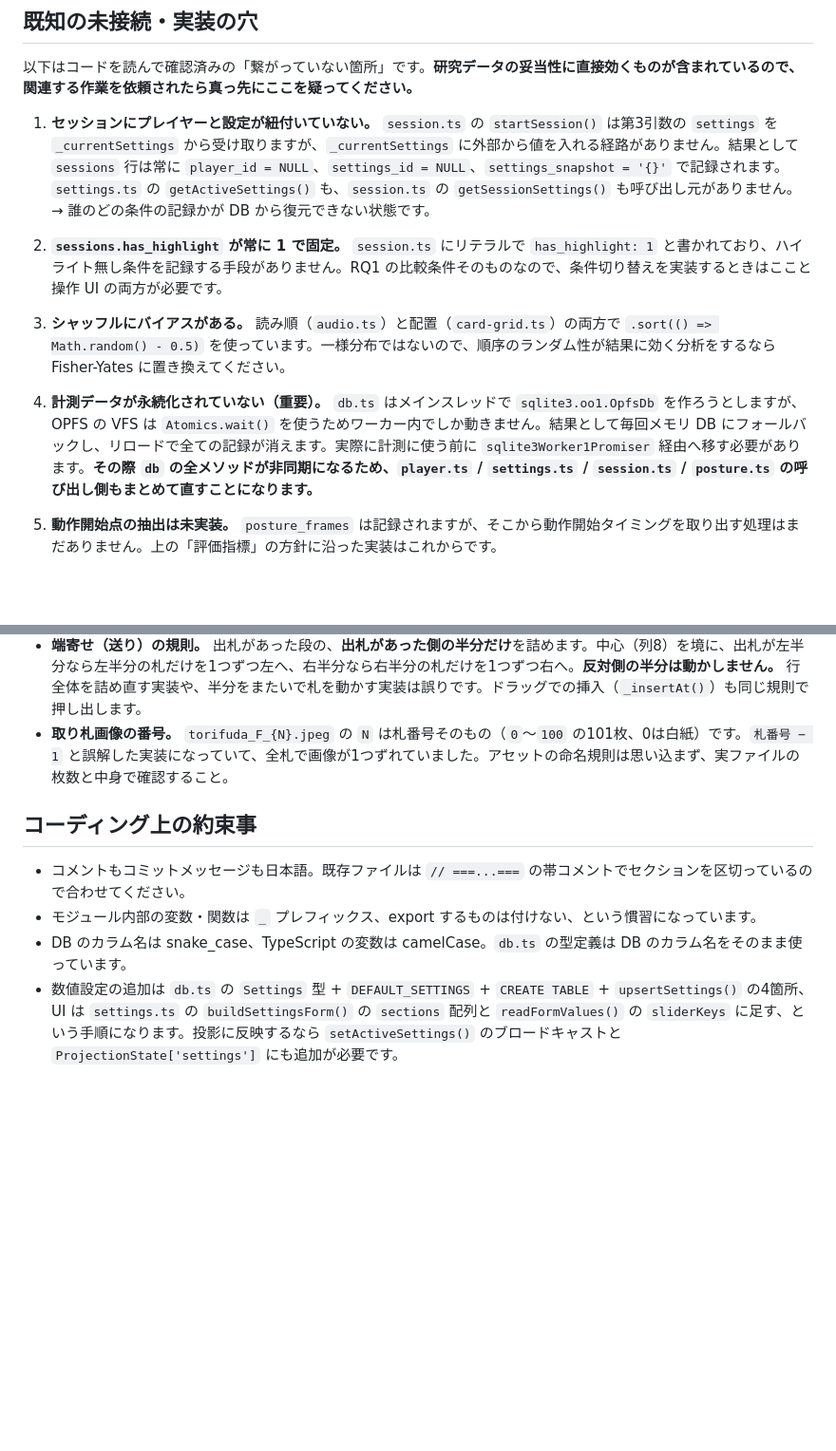
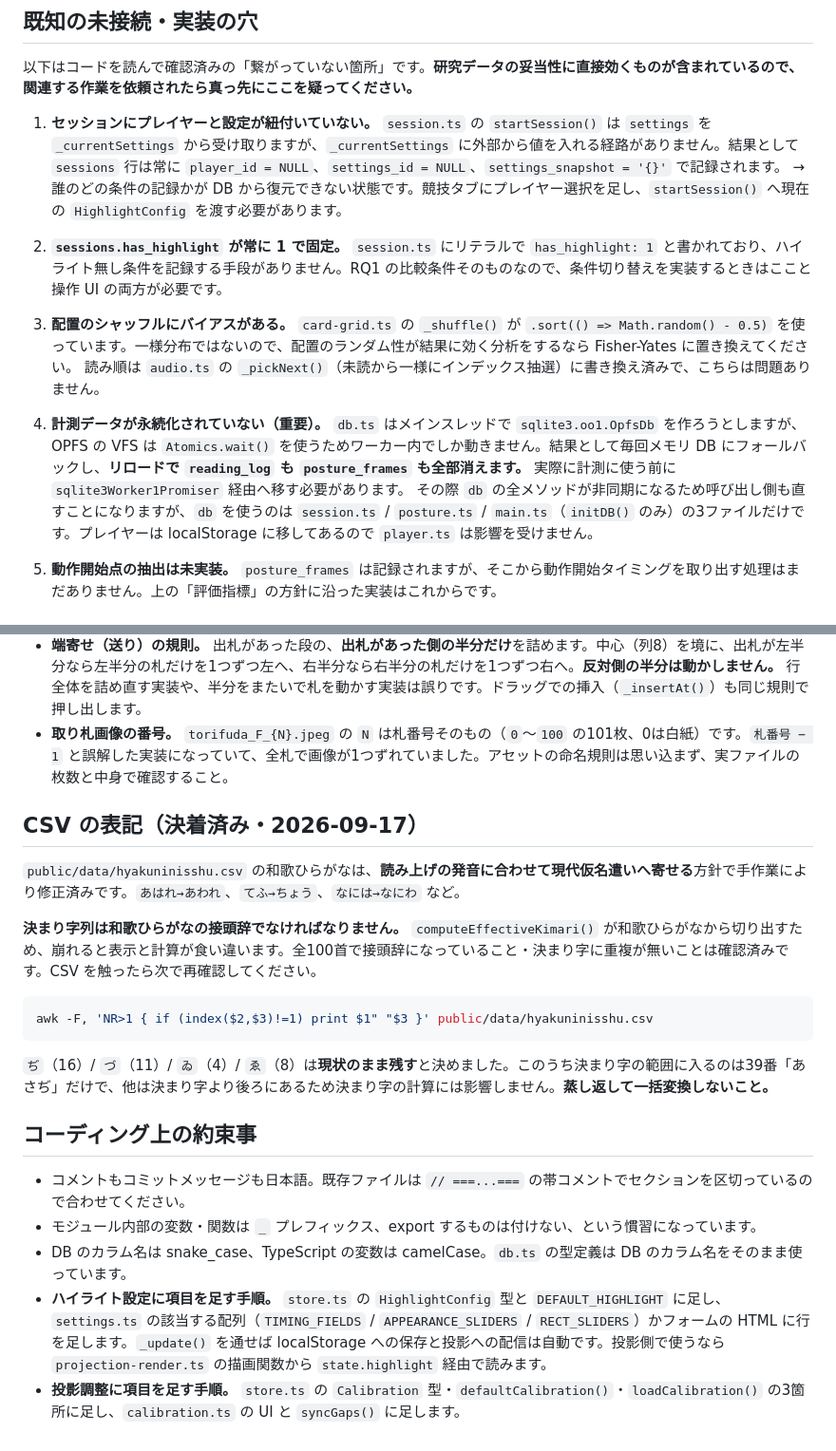
Before and after one commit to kitakawauso/hotarubi, a Markdown page: CLAUDE.md, 2 parts joined by grey strips. Shown at 95% size. GitHub-like rendering; blank space fills up the shorter version.

````diff
--- a/CLAUDE.md
+++ b/CLAUDE.md
@@ -166,17 +210,19 @@ audio.ts (ステートマシン)
 以下はコードを読んで確認済みの「繋がっていない箇所」です。**研究データの妥当性に直接効くものが含まれているので、関連する作業を依頼されたら真っ先にここを疑ってください。**
 
 1. **セッションにプレイヤーと設定が紐付いていない。**
-   `session.ts` の `startSession()` は第3引数の `settings` を `_currentSettings` から受け取りますが、`_currentSettings` に外部から値を入れる経路がありません。結果として `sessions` 行は常に `player_id = NULL`、`settings_id = NULL`、`settings_snapshot = '{}'` で記録されます。`settings.ts` の `getActiveSettings()` も、`session.ts` の `getSessionSettings()` も呼び出し元がありません。
-   → 誰のどの条件の記録かが DB から復元できない状態です。
+   `session.ts` の `startSession()` は `settings` を `_currentSettings` から受け取りますが、`_currentSettings` に外部から値を入れる経路がありません。結果として `sessions` 行は常に `player_id = NULL`、`settings_id = NULL`、`settings_snapshot = '{}'` で記録されます。
+   → 誰のどの条件の記録かが DB から復元できない状態です。競技タブにプレイヤー選択を足し、`startSession()` へ現在の `HighlightConfig` を渡す必要があります。
 
 2. **`sessions.has_highlight` が常に 1 で固定。**
    `session.ts` にリテラルで `has_highlight: 1` と書かれており、ハイライト無し条件を記録する手段がありません。RQ1 の比較条件そのものなので、条件切り替えを実装するときはここと操作 UI の両方が必要です。
 
-3. **シャッフルにバイアスがある。**
-   読み順（`audio.ts`）と配置（`card-grid.ts`）の両方で `.sort(() => Math.random() - 0.5)` を使っています。一様分布ではないので、順序のランダム性が結果に効く分析をするなら Fisher-Yates に置き換えてください。
+3. **配置のシャッフルにバイアスがある。**
+   `card-grid.ts` の `_shuffle()` が `.sort(() => Math.random() - 0.5)` を使っています。一様分布ではないので、配置のランダム性が結果に効く分析をするなら Fisher-Yates に置き換えてください。
+   読み順は `audio.ts` の `_pickNext()`（未読から一様にインデックス抽選）に書き換え済みで、こちらは問題ありません。
 
 4. **計測データが永続化されていない（重要）。**
-   `db.ts` はメインスレッドで `sqlite3.oo1.OpfsDb` を作ろうとしますが、OPFS の VFS は `Atomics.wait()` を使うためワーカー内でしか動きません。結果として毎回メモリ DB にフォールバックし、リロードで全ての記録が消えます。実際に計測に使う前に `sqlite3Worker1Promiser` 経由へ移す必要があります。**その際 `db` の全メソッドが非同期になるため、`player.ts` / `settings.ts` / `session.ts` / `posture.ts` の呼び出し側もまとめて直すことになります。**
+   `db.ts` はメインスレッドで `sqlite3.oo1.OpfsDb` を作ろうとしますが、OPFS の VFS は `Atomics.wait()` を使うためワーカー内でしか動きません。結果として毎回メモリ DB にフォールバックし、**リロードで `reading_log` も `posture_frames` も全部消えます。** 実際に計測に使う前に `sqlite3Worker1Promiser` 経由へ移す必要があります。
+   その際 `db` の全メソッドが非同期になるため呼び出し側も直すことになりますが、`db` を使うのは `session.ts` / `posture.ts` / `main.ts`（`initDB()` のみ）の3ファイルだけです。プレイヤーは localStorage に移してあるので `player.ts` は影響を受けません。
 
 5. **動作開始点の抽出は未実装。**
    `posture_frames` は記録されますが、そこから動作開始タイミングを取り出す処理はまだありません。上の「評価指標」の方針に沿った実装はこれからです。
@@ -191,9 +237,22 @@ audio.ts (ステートマシン)
 - **端寄せ（送り）の規則。** 出札があった段の、**出札があった側の半分だけ**を詰めます。中心（列8）を境に、出札が左半分なら左半分の札だけを1つずつ左へ、右半分なら右半分の札だけを1つずつ右へ。**反対側の半分は動かしません。** 行全体を詰め直す実装や、半分をまたいで札を動かす実装は誤りです。ドラッグでの挿入（`_insertAt()`）も同じ規則で押し出します。
 - **取り札画像の番号。** `torifuda_F_{N}.jpeg` の `N` は札番号そのもの（`0`〜`100` の101枚、0は白紙）です。`札番号 − 1` と誤解した実装になっていて、全札で画像が1つずれていました。アセットの命名規則は思い込まず、実ファイルの枚数と中身で確認すること。
 
+## CSV の表記（決着済み・2026-09-17）
+
+`public/data/hyakuninisshu.csv` の和歌ひらがなは、**読み上げの発音に合わせて現代仮名遣いへ寄せる**方針で手作業により修正済みです。`あはれ→あわれ`、`てふ→ちょう`、`なには→なにわ` など。
+
+**決まり字列は和歌ひらがなの接頭辞でなければなりません。** `computeEffectiveKimari()` が和歌ひらがなから切り出すため、崩れると表示と計算が食い違います。全100首で接頭辞になっていること・決まり字に重複が無いことは確認済みです。CSV を触ったら次で再確認してください。
+
+```bash
+awk -F, 'NR>1 { if (index($2,$3)!=1) print $1" "$3 }' public/data/hyakuninisshu.csv
+```
+
+`ぢ`（16）/ `づ`（11）/ `ゐ`（4）/ `ゑ`（8）は**現状のまま残す**と決めました。このうち決まり字の範囲に入るのは39番「あさぢ」だけで、他は決まり字より後ろにあるため決まり字の計算には影響しません。**蒸し返して一括変換しないこと。**
+
 ## コーディング上の約束事
 
 - コメントもコミットメッセージも日本語。既存ファイルは `// ===...===` の帯コメントでセクションを区切っているので合わせてください。
 - モジュール内部の変数・関数は `_` プレフィックス、export するものは付けない、という慣習になっています。
 - DB のカラム名は snake_case、TypeScript の変数は camelCase。`db.ts` の型定義は DB のカラム名をそのまま使っています。
-- 数値設定の追加は `db.ts` の `Settings` 型 + `DEFAULT_SETTINGS` + `CREATE TABLE` + `upsertSettings()` の4箇所、UI は `settings.ts` の `buildSettingsForm()` の `sections` 配列と `readFormValues()` の `sliderKeys` に足す、という手順になります。投影に反映するなら `setActiveSettings()` のブロードキャストと `ProjectionState['settings']` にも追加が必要です。
+- **ハイライト設定に項目を足す手順。** `store.ts` の `HighlightConfig` 型と `DEFAULT_HIGHLIGHT` に足し、`settings.ts` の該当する配列（`TIMING_FIELDS` / `APPEARANCE_SLIDERS` / `RECT_SLIDERS`）かフォームの HTML に行を足します。`_update()` を通せば localStorage への保存と投影への配信は自動です。投影側で使うなら `projection-render.ts` の描画関数から `state.highlight` 経由で読みます。
+- **投影調整に項目を足す手順。** `store.ts` の `Calibration` 型・`defaultCalibration()`・`loadCalibration()` の3箇所に足し、`calibration.ts` の UI と `syncGaps()` に足します。
````
Also changed, not shown: other parts of CLAUDE.md (+65 -21 lines).
